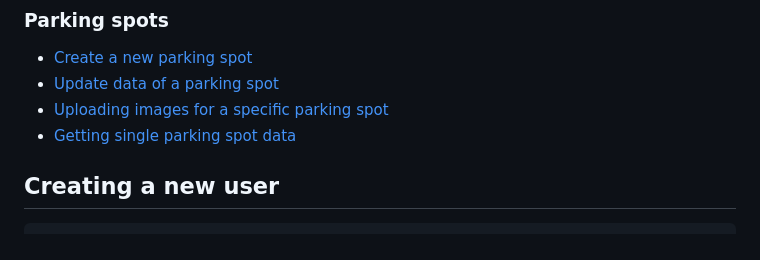
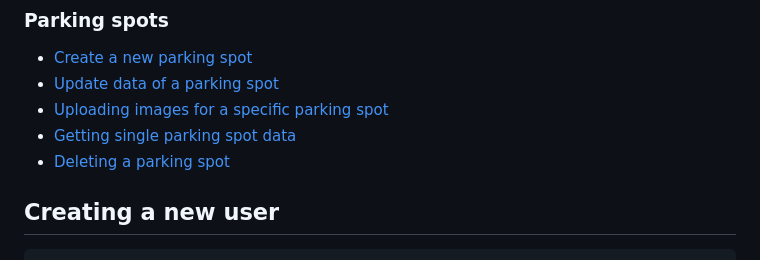
Before and after one commit to MichalTaczala/renting_parking_spaces_app, a Markdown page: docs/api.md, the part around the change. Rendered like a GitHub page.

Commit message:
doc: update api.md toc

```diff
--- a/docs/api.md
+++ b/docs/api.md
@@ -12,6 +12,7 @@
 - [Update data of a parking spot](#updating-parking-spot-data)
 - [Uploading images for a specific parking spot](#uploading-images-for-a-specific-parking-spot)
 - [Getting single parking spot data](#getting-single-parking-spot-data)
+- [Deleting a parking spot](#deleting-a-parking-spot)
 
 
 ## Creating a new user
```
